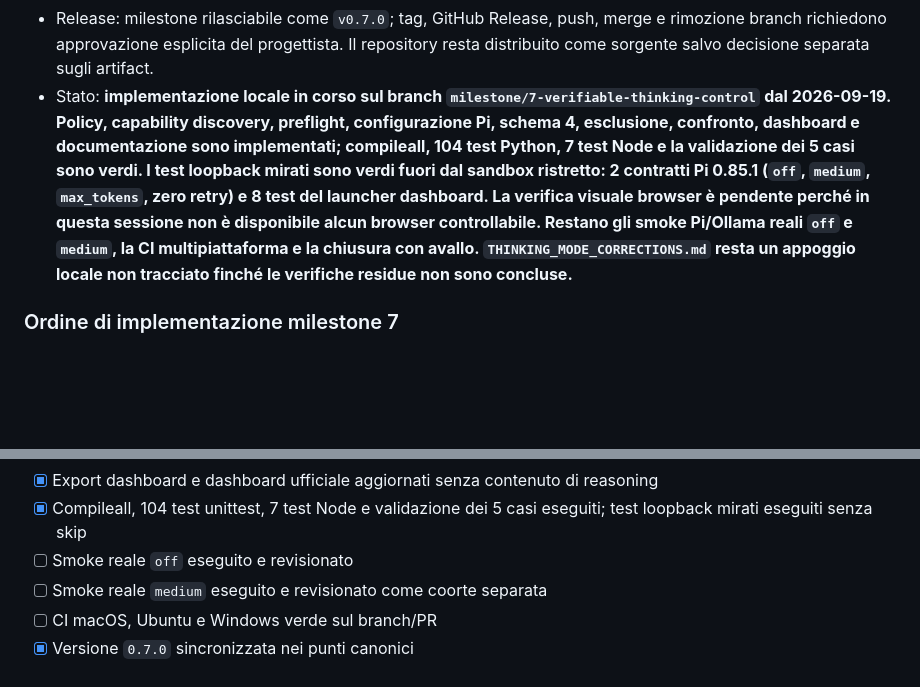
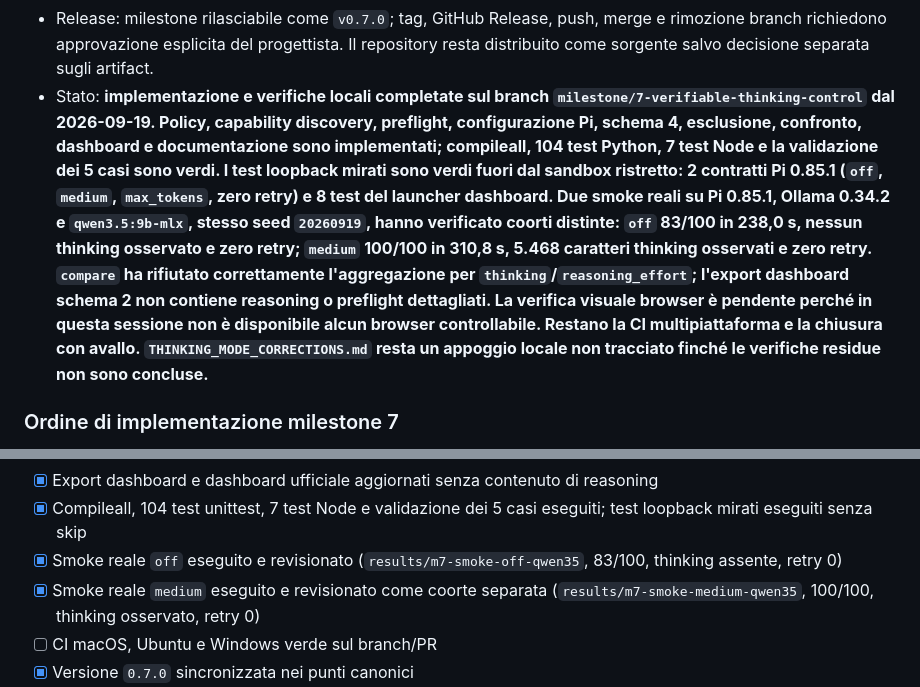
Before and after one commit to gloutchov/MyBenchmark, a Markdown page: PLAN.md, 2 parts joined by grey strips. GitHub-like rendering; blank space fills up the shorter version.

Commit message:
docs: record M7 thinking smoke evidence

```diff
--- a/PLAN.md
+++ b/PLAN.md
@@ -298,7 +298,7 @@ Versione corrente / Current version: **0.7.0**
 - Criteri di accettazione: ogni richiesta task della coorte `off` contiene `reasoning_effort: "none"`; il payload effettivo è verificato con Pi reale, non soltanto dedotto dalla configurazione; nessuna task `off` classificabile contiene thinking osservabile; una combinazione incompatibile viene esclusa prima delle task senza impedire la verifica degli altri modelli; nessun fallback cambia il livello richiesto; Pi non applica retry automatici o il timeout idle predefinito e il timeout del runner resta autorevole; il warmup usa la stessa modalità; manifesti e risultati permettono di ricostruire la policy senza esporre reasoning; `smoke`, `standard`, `full`, `showcase` e `--cases` attraversano lo stesso controllo; run legacy e run con modalità diverse non vengono aggregati; documentazione e dashboard descrivono chiaramente stato verificato, non verificato e incompatibile; suite e CI sono verdi e gli smoke reali dimostrano `off` e `medium` come coorti distinte.
 - Documentazione: aggiornare README, `ISTRUZIONI.md`, `INSTRUCTIONS.md`, quick start CLI/dashboard/showcase, `SECURITY_MODEL.md`, `MAP.md`, `AGENTS.md` e questo piano; documentare versioni Pi supportate, significato limitato del preflight, riscaldamento implicito, dati conservati, gestione legacy e impossibilità di provare processi interni non esposti dal provider.
 - Release: milestone rilasciabile come `v0.7.0`; tag, GitHub Release, push, merge e rimozione branch richiedono approvazione esplicita del progettista. Il repository resta distribuito come sorgente salvo decisione separata sugli artifact.
-- Stato: **implementazione locale in corso sul branch `milestone/7-verifiable-thinking-control` dal 2026-09-19. Policy, capability discovery, preflight, configurazione Pi, schema 4, esclusione, confronto, dashboard e documentazione sono implementati; compileall, 104 test Python, 7 test Node e la validazione dei 5 casi sono verdi. I test loopback mirati sono verdi fuori dal sandbox ristretto: 2 contratti Pi 0.85.1 (`off`, `medium`, `max_tokens`, zero retry) e 8 test del launcher dashboard. La verifica visuale browser è pendente perché in questa sessione non è disponibile alcun browser controllabile. Restano gli smoke Pi/Ollama reali `off` e `medium`, la CI multipiattaforma e la chiusura con avallo. `THINKING_MODE_CORRECTIONS.md` resta un appoggio locale non tracciato finché le verifiche residue non sono concluse.**
+- Stato: **implementazione e verifiche locali completate sul branch `milestone/7-verifiable-thinking-control` dal 2026-09-19. Policy, capability discovery, preflight, configurazione Pi, schema 4, esclusione, confronto, dashboard e documentazione sono implementati; compileall, 104 test Python, 7 test Node e la validazione dei 5 casi sono verdi. I test loopback mirati sono verdi fuori dal sandbox ristretto: 2 contratti Pi 0.85.1 (`off`, `medium`, `max_tokens`, zero retry) e 8 test del launcher dashboard. Due smoke reali su Pi 0.85.1, Ollama 0.34.2 e `qwen3.5:9b-mlx`, stesso seed `20260919`, hanno verificato coorti distinte: `off` 83/100 in 238,0 s, nessun thinking osservato e zero retry; `medium` 100/100 in 310,8 s, 5.468 caratteri thinking osservati e zero retry. `compare` ha rifiutato correttamente l'aggregazione per `thinking`/`reasoning_effort`; l'export dashboard schema 2 non contiene reasoning o preflight dettagliati. La verifica visuale browser è pendente perché in questa sessione non è disponibile alcun browser controllabile. Restano la CI multipiattaforma e la chiusura con avallo. `THINKING_MODE_CORRECTIONS.md` resta un appoggio locale non tracciato finché le verifiche residue non sono concluse.**
 
 ### Ordine di implementazione milestone 7
 
@@ -328,8 +328,8 @@ Versione corrente / Current version: **0.7.0**
 - [x] Confronto multi-run aggiornato con chiave di compatibilità thinking
 - [x] Export dashboard e dashboard ufficiale aggiornati senza contenuto di reasoning
 - [x] Compileall, 104 test unittest, 7 test Node e validazione dei 5 casi eseguiti; test loopback mirati eseguiti senza skip
-- [ ] Smoke reale `off` eseguito e revisionato
-- [ ] Smoke reale `medium` eseguito e revisionato come coorte separata
+- [x] Smoke reale `off` eseguito e revisionato (`results/m7-smoke-off-qwen35`, 83/100, thinking assente, retry 0)
+- [x] Smoke reale `medium` eseguito e revisionato come coorte separata (`results/m7-smoke-medium-qwen35`, 100/100, thinking osservato, retry 0)
 - [ ] CI macOS, Ubuntu e Windows verde sul branch/PR
 - [x] Versione `0.7.0` sincronizzata nei punti canonici
 - [x] README, ISTRUZIONI, INSTRUCTIONS, quick start, SECURITY_MODEL, MAP e AGENTS aggiornati
```
